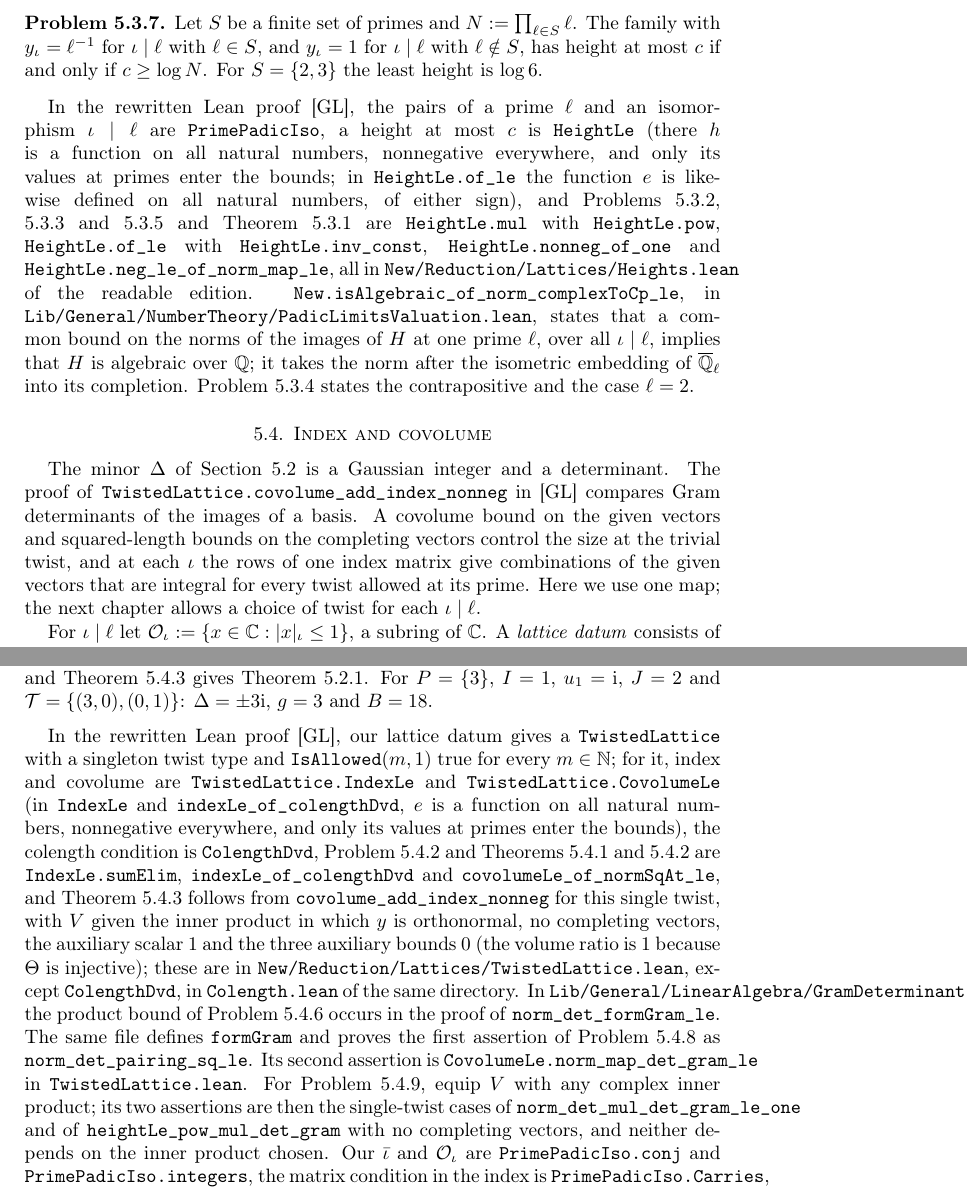
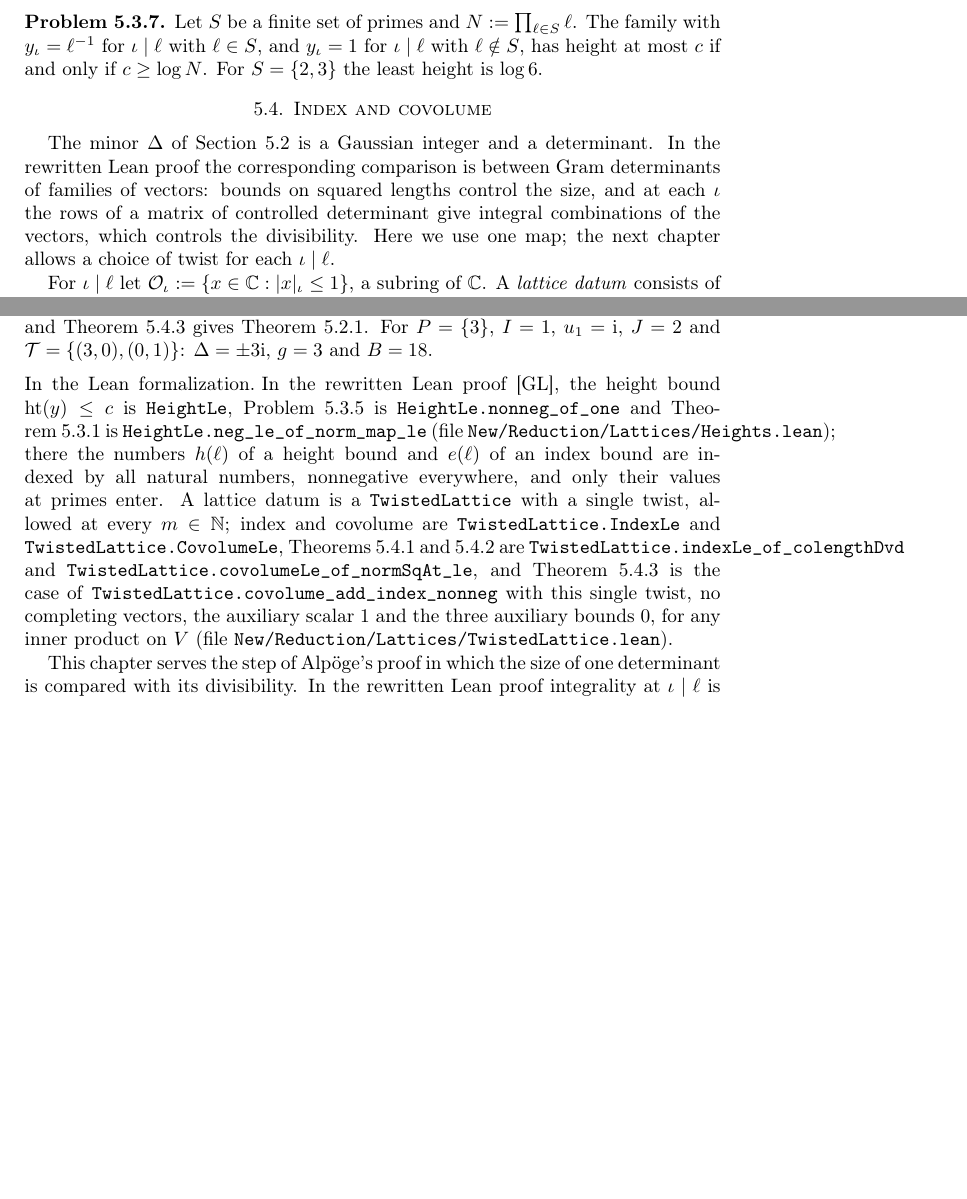
Before and after one commit to ultronozm/grh-workbook, a LaTeX paper (20261125T000000--slope-method__workbook.tex): two parts of pages 4 and 6 of 8 before the commit and two parts of pages 4 and 6 of 7 after it, joined at a grey line, cut so that both start at the same text, the shorter picture padded with empty space. Compiled offline with pdfLaTeX.

Commit message:
Chapter 5: coherence pass — one Lean remark, ht(y) notation, gamma for the scalar of section 1

```diff
--- a/20261125T000000--slope-method__workbook.tex
+++ b/20261125T000000--slope-method__workbook.tex
@@ -161,12 +161,11 @@ Let \(x \in \Q^\times\).  The constant family \(x\) has height at most \(c\) if
 Let \(S\) be a finite set of primes and \(N := \prod_{\ell \in S} \ell\).  The family with \(y_\iota = \ell^{-1}\) for \(\iota \mid \ell\) with \(\ell \in S\), and \(y_\iota = 1\) for \(\iota \mid \ell\) with \(\ell \notin S\), has height at most \(c\) if and only if \(c \ge \log N\).  For \(S = \{2, 3\}\) the least height is \(\log 6\).
 \end{problem}
 
-In the rewritten Lean proof \cite{GL}, the pairs of a prime \(\ell\) and an isomorphism \(\iota \mid \ell\) are \texttt{PrimePadicIso}, a height at most \(c\) is \texttt{HeightLe} (there \(h\) is a function on all natural numbers, nonnegative everywhere, and only its values at primes enter the bounds; in \texttt{HeightLe.of\_le} the function \(e\) is likewise defined on all natural numbers, of either sign), and Problems~\ref{pr:height-mul}, \ref{pr:height-easy} and~\ref{pr:one} and Theorem~\ref{thm:product} are \texttt{HeightLe.mul} with \texttt{HeightLe.pow}, \texttt{HeightLe.of\_le} with \texttt{HeightLe.inv\_const}, \texttt{HeightLe.nonneg\_of\_one} and \texttt{HeightLe.neg\_le\_of\_norm\_map\_le}, all in \texttt{New/Reduction/Lattices/Heights.lean} of the readable edition.  \texttt{New.isAlgebraic\_of\_norm\_complexToCp\_le}, in \texttt{Lib/General/NumberTheory/PadicLimitsValuation.lean}, states that a common bound on the norms of the images of \(H\) at one prime \(\ell\), over all \(\iota\mid\ell\), implies that \(H\) is algebraic over \(\Q\); it takes the norm after the isometric embedding of \(\Qlb\) into its completion.  Problem~\ref{pr:transcendental} states the contrapositive and the case \(\ell=2\).
 
 
 \section{Index and covolume}\label{sec:index}
 
-The minor \(\Delta\) of Section~\ref{sec:minor} is a Gaussian integer and a determinant.  The proof of \texttt{TwistedLattice.covolume\_add\_index\_nonneg} in \cite{GL} compares Gram determinants of the images of a basis.  A covolume bound on the given vectors and squared-length bounds on the completing vectors control the size at the trivial twist, and at each \(\iota\) the rows of one index matrix give combinations of the given vectors that are integral for every twist allowed at its prime.  Here we use one map; the next chapter allows a choice of twist for each \(\iota \mid \ell\).
+The minor \(\Delta\) of Section~\ref{sec:minor} is a Gaussian integer and a determinant.  In the rewritten Lean proof the corresponding comparison is between Gram determinants of families of vectors: bounds on squared lengths control the size, and at each \(\iota\) the rows of a matrix of controlled determinant give integral combinations of the vectors, which controls the divisibility.  Here we use one map; the next chapter allows a choice of twist for each \(\iota \mid \ell\).
 
 For \(\iota \mid \ell\) let \(\Oc_\iota := \{x \in \C : \lvert x \rvert_\iota \le 1\}\), a subring of \(\C\).  A \emph{lattice datum} consists of
 \begin{enumerate}
@@ -258,9 +257,9 @@ By Problems~\ref{pr:index-basic} and~\ref{pr:lattice-change}, equality holds for
 In the setting of Theorem~\ref{thm:minor}, let \(\Delta\) be a nonzero \(s \times s\) minor of the matrix of \(\mathrm{ev}\), let \(g := \prod_{p \in P} p^{N_p}\), and let \(B := s!\,A_*^{s(J-1)}\beta^D\).  In the standard datum on \(\C^1\), the vector \(\Delta/g\) has index at most \(0\) and covolume at most \(2\log(B/g)\), and Theorem~\ref{thm:one} gives Theorem~\ref{thm:minor}.  For \(P = \{3\}\), \(I = 1\), \(u_1 = \ii\), \(J = 2\) and \(\mathcal{T} = \{(3, 0), (0, 1)\}\): \(\Delta = \pm 3\ii\), \(g = 3\) and \(B = 18\).
 \end{problem}
 
-In the rewritten Lean proof \cite{GL}, our lattice datum gives a \texttt{TwistedLattice} with a singleton twist type and \(\texttt{IsAllowed}(m,1)\) true for every \(m\in\mathbb N\); for it, index and covolume are \texttt{TwistedLattice.IndexLe} and \texttt{TwistedLattice.CovolumeLe} (in \texttt{IndexLe} and \texttt{indexLe\_of\_colengthDvd}, \(e\) is a function on all natural numbers, nonnegative everywhere, and only its values at primes enter the bounds), the colength condition is \texttt{ColengthDvd}, Problem~\ref{pr:index-sum} and Theorems~\ref{thm:colength} and~\ref{thm:hadamard} are \texttt{IndexLe.sumElim}, \texttt{indexLe\_of\_colengthDvd} and \texttt{covolumeLe\_of\_normSqAt\_le}, and Theorem~\ref{thm:one} follows from \texttt{covolume\_add\_index\_nonneg} for this single twist, with \(V\) given the inner product in which \(y\) is orthonormal, no completing vectors, the auxiliary scalar \(1\) and the three auxiliary bounds \(0\) (the volume ratio is \(1\) because \(\Theta\) is injective); these are in \texttt{New/Reduction/Lattices/TwistedLattice.lean}, except \texttt{ColengthDvd}, in \texttt{Colength.lean} of the same directory.  In \texttt{Lib/General/LinearAlgebra/GramDeterminant.lean}, the product bound of Problem~\ref{pr:hadamard-gram} occurs in the proof of \texttt{norm\_det\_formGram\_le}.  The same file defines \texttt{formGram} and proves the first assertion of Problem~\ref{pr:cs-det} as \texttt{norm\_det\_pairing\_sq\_le}.  Its second assertion is \texttt{CovolumeLe.norm\_map\_det\_gram\_le} in \texttt{TwistedLattice.lean}.  For Problem~\ref{pr:gram-local}, equip \(V\) with any complex inner product; its two assertions are then the single-twist cases of \texttt{norm\_det\_mul\_det\_gram\_le\_one} and of \texttt{heightLe\_pow\_mul\_det\_gram} with no completing vectors, and neither depends on the inner product chosen.  Our \(\bar\iota\) and \(\Oc_\iota\) are \texttt{PrimePadicIso.conj} and \texttt{PrimePadicIso.integers}, the matrix condition in the index is \texttt{PrimePadicIso.Carries}, \(v_\sigma\) and \(N\) are \texttt{TwistedLattice.conjCoord} and \texttt{TwistedLattice.normSqAt}, \(\sigma'\) is \texttt{conjAut}, and Problem~\ref{pr:conj-gram} is the single-twist case of \texttt{TwistedLattice.map\_inner\_lift\_one}.
+\paragraph{In the Lean formalization.}  In the rewritten Lean proof \cite{GL}, the height bound \(\mathrm{ht}(y) \le c\) is \texttt{HeightLe}, Problem~\ref{pr:one} is \texttt{HeightLe.nonneg\_of\_one} and Theorem~\ref{thm:product} is \texttt{HeightLe.neg\_le\_of\_norm\_map\_le} (file \texttt{New/Reduction/Lattices/Heights.lean}); there the numbers \(h(\ell)\) of a height bound and \(e(\ell)\) of an index bound are indexed by all natural numbers, nonnegative everywhere, and only their values at primes enter.  A lattice datum is a \texttt{TwistedLattice} with a single twist, allowed at every \(m \in \mathbb{N}\); index and covolume are \texttt{TwistedLattice.IndexLe} and \texttt{TwistedLattice.CovolumeLe}, Theorems~\ref{thm:colength} and~\ref{thm:hadamard} are \texttt{TwistedLattice.indexLe\_of\_colengthDvd} and \texttt{TwistedLattice.covolumeLe\_of\_normSqAt\_le}, and Theorem~\ref{thm:one} is the case of \texttt{TwistedLattice.covolume\_add\_index\_nonneg} with this single twist, no completing vectors, the auxiliary scalar \(1\) and the three auxiliary bounds \(0\), for any inner product on \(V\) (file \texttt{New/Reduction/Lattices/TwistedLattice.lean}).
 
-In \texttt{TwistedLattice.integralVectors} of \cite{GL}, integrality at \(\iota \mid \ell\) is tested by every map allowed at \(\ell\), and in \texttt{TwistedLattice.covolume\_add\_index\_nonneg} one chooses an allowed map for each \(\iota\), while the covolume uses the map of the trivial twist.  Chapter~\ref{tw-chap} introduces the height of the ratio of the squared volume of the trivial map to that of the chosen map.
+This chapter serves the step of Alpöge's proof in which the size of one determinant is compared with its divisibility.  In the rewritten Lean proof integrality at \(\iota \mid \ell\) is tested through every map allowed at \(\ell\), one allowed map is chosen for each \(\iota\), and the covolume is read through the map of the trivial twist; Chapter~\ref{tw-chap} adds the height of the ratio of the two squared volumes.
 
 \section*{Hints}
 
```
Also changed, not shown: 20261125T000000--slope-method__workbook.tex (8 more changed lines).
